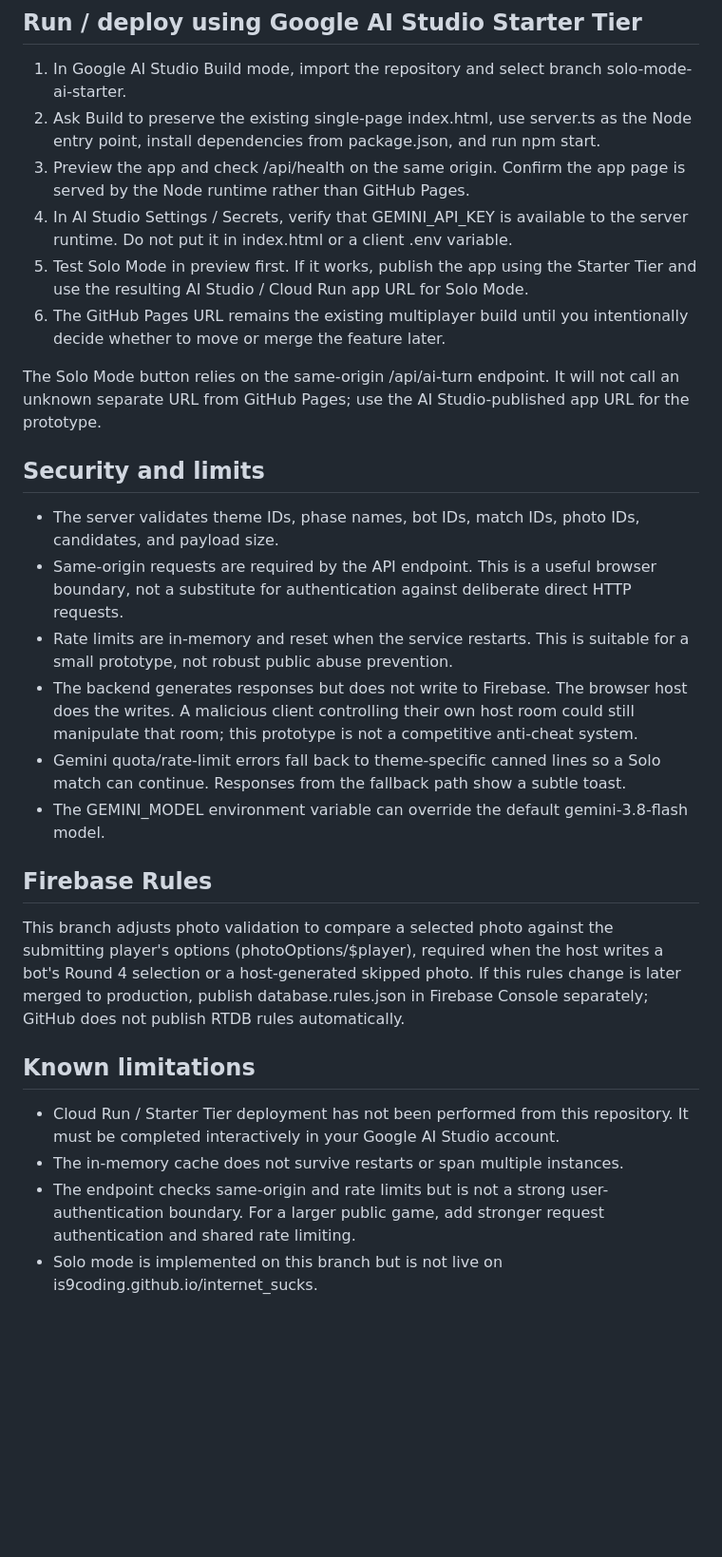
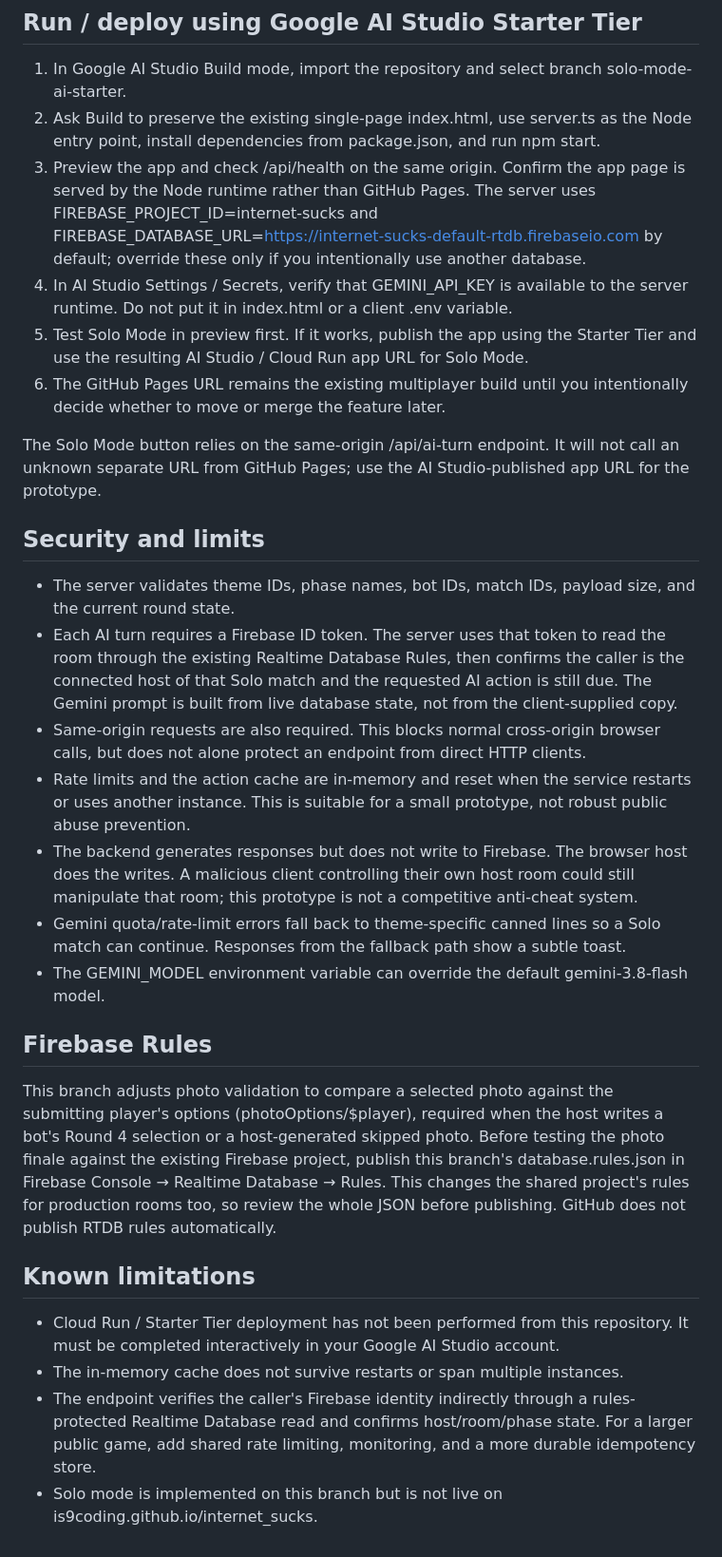
Before and after one commit to is9coding/internet_sucks, a Markdown page: SOLO_MODE_SETUP.md, the part around the change. Shown at 95% size. Drawn GitHub-style; blank space fills up the shorter version.

Commit message:
Document host-token verification and deployment requirements

```diff
--- a/SOLO_MODE_SETUP.md
+++ b/SOLO_MODE_SETUP.md
@@ -14,7 +14,7 @@ This branch (solo-mode-ai-starter) adds a first Solo Mode prototype: one human h
 
 1. In Google AI Studio Build mode, import the repository and select branch solo-mode-ai-starter.
 2. Ask Build to preserve the existing single-page index.html, use server.ts as the Node entry point, install dependencies from package.json, and run npm start.
-3. Preview the app and check /api/health on the same origin. Confirm the app page is served by the Node runtime rather than GitHub Pages.
+3. Preview the app and check /api/health on the same origin. Confirm the app page is served by the Node runtime rather than GitHub Pages. The server uses FIREBASE_PROJECT_ID=internet-sucks and FIREBASE_DATABASE_URL=https://internet-sucks-default-rtdb.firebaseio.com by default; override these only if you intentionally use another database.
 4. In AI Studio Settings / Secrets, verify that GEMINI_API_KEY is available to the server runtime. Do not put it in index.html or a client .env variable.
 5. Test Solo Mode in preview first. If it works, publish the app using the Starter Tier and use the resulting AI Studio / Cloud Run app URL for Solo Mode.
 6. The GitHub Pages URL remains the existing multiplayer build until you intentionally decide whether to move or merge the feature later.
@@ -23,20 +23,21 @@ The Solo Mode button relies on the same-origin /api/ai-turn endpoint. It will no
 
 ## Security and limits
 
-- The server validates theme IDs, phase names, bot IDs, match IDs, photo IDs, candidates, and payload size.
-- Same-origin requests are required by the API endpoint. This is a useful browser boundary, not a substitute for authentication against deliberate direct HTTP requests.
-- Rate limits are in-memory and reset when the service restarts. This is suitable for a small prototype, not robust public abuse prevention.
+- The server validates theme IDs, phase names, bot IDs, match IDs, payload size, and the current round state.
+- Each AI turn requires a Firebase ID token. The server uses that token to read the room through the existing Realtime Database Rules, then confirms the caller is the connected host of that Solo match and the requested AI action is still due. The Gemini prompt is built from live database state, not from the client-supplied copy.
+- Same-origin requests are also required. This blocks normal cross-origin browser calls, but does not alone protect an endpoint from direct HTTP clients.
+- Rate limits and the action cache are in-memory and reset when the service restarts or uses another instance. This is suitable for a small prototype, not robust public abuse prevention.
 - The backend generates responses but does not write to Firebase. The browser host does the writes. A malicious client controlling their own host room could still manipulate that room; this prototype is not a competitive anti-cheat system.
 - Gemini quota/rate-limit errors fall back to theme-specific canned lines so a Solo match can continue. Responses from the fallback path show a subtle toast.
 - The GEMINI_MODEL environment variable can override the default gemini-3.8-flash model.
 
 ## Firebase Rules
 
-This branch adjusts photo validation to compare a selected photo against the submitting player's options (photoOptions/$player), required when the host writes a bot's Round 4 selection or a host-generated skipped photo. If this rules change is later merged to production, publish database.rules.json in Firebase Console separately; GitHub does not publish RTDB rules automatically.
+This branch adjusts photo validation to compare a selected photo against the submitting player's options (photoOptions/$player), required when the host writes a bot's Round 4 selection or a host-generated skipped photo. Before testing the photo finale against the existing Firebase project, publish this branch's database.rules.json in Firebase Console → Realtime Database → Rules. This changes the shared project's rules for production rooms too, so review the whole JSON before publishing. GitHub does not publish RTDB rules automatically.
 
 ## Known limitations
 
 - Cloud Run / Starter Tier deployment has not been performed from this repository. It must be completed interactively in your Google AI Studio account.
 - The in-memory cache does not survive restarts or span multiple instances.
-- The endpoint checks same-origin and rate limits but is not a strong user-authentication boundary. For a larger public game, add stronger request authentication and shared rate limiting.
+- The endpoint verifies the caller's Firebase identity indirectly through a rules-protected Realtime Database read and confirms host/room/phase state. For a larger public game, add shared rate limiting, monitoring, and a more durable idempotency store.
 - Solo mode is implemented on this branch but is not live on is9coding.github.io/internet_sucks.
```
